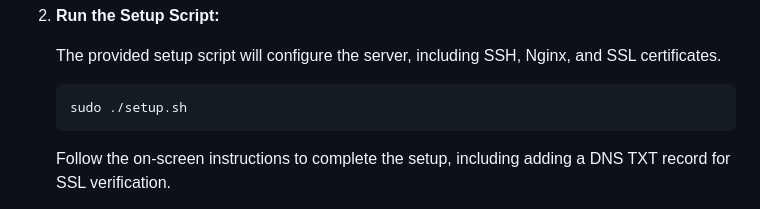
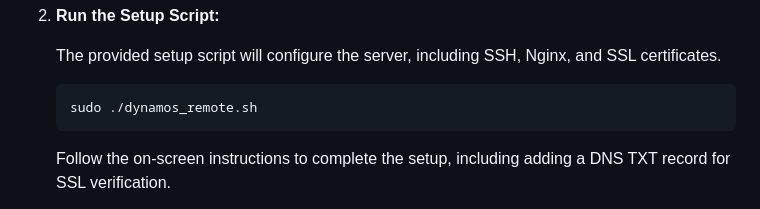
Before and after one commit to Hamed-Ayodeji/deployment-dynamos, a Markdown page: README.md, the part around the change. Rendered like a GitHub page.

````diff
--- a/README.md
+++ b/README.md
@@ -53,7 +53,7 @@ This project aims to develop an alternative tunneling service similar to ngrok a
    The provided setup script will configure the server, including SSH, Nginx, and SSL certificates.
 
    ```bash
-   sudo ./setup.sh
+   sudo ./dynamos_remote.sh
    ```
 
    Follow the on-screen instructions to complete the setup, including adding a DNS TXT record for SSL verification.
````
